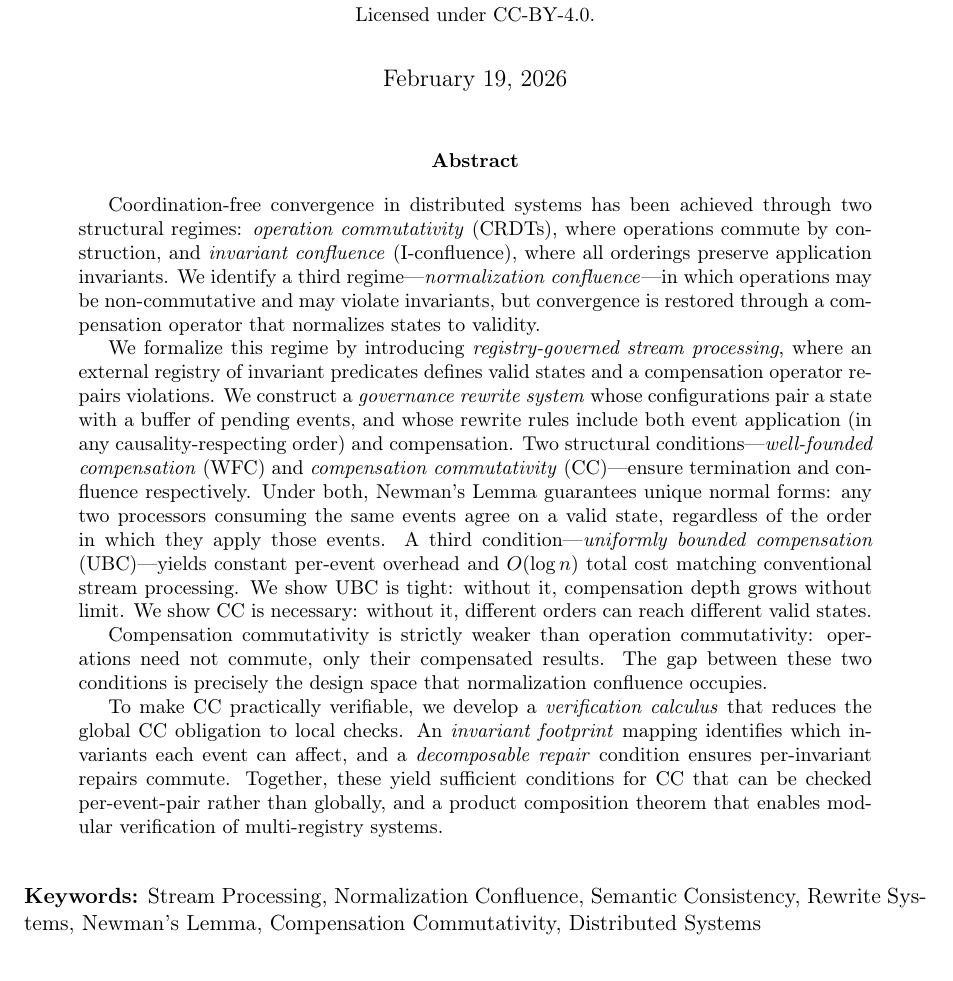
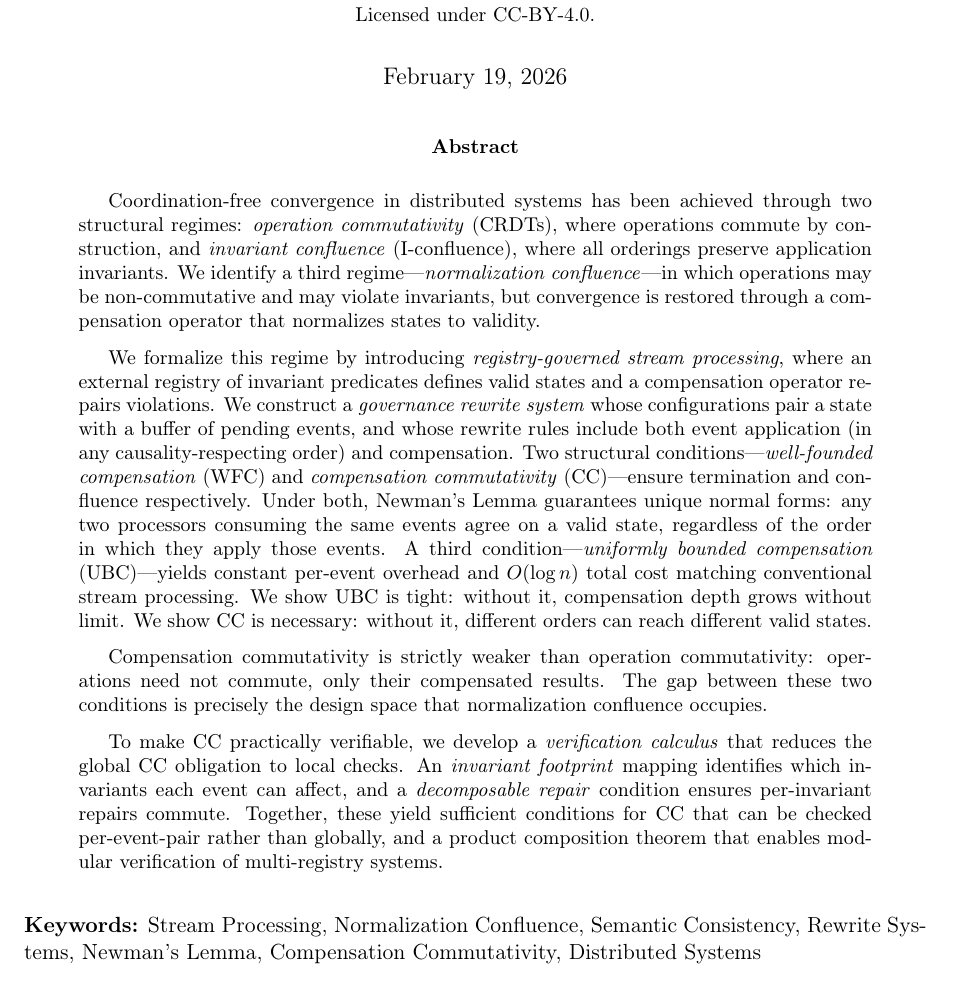
Before and after one commit to blackwell-systems/semantic-eventual-consistency, a LaTeX paper (normalization_confluence_2026.tex): part of page 1 of 20, cut so that both start at the same text. Compiled offline with pdfLaTeX.

Commit message:
Add paragraph spacing to abstract sections
The global \parskip setting doesn't apply to the abstract environment,
so we need to set it explicitly inside each \begin{abstract} block.

Changes:
- Added \parskip{0.6\baselineskip} inside abstract environments
- Applied to both papers (core and federated)
- Recompiled PDFs with improved abstract readability

```diff
--- a/normalization_confluence_2026.tex
+++ b/normalization_confluence_2026.tex
@@ -44,6 +44,7 @@ Dayna Blackwell\\
 \maketitle
 
 \begin{abstract}
+\setlength{\parskip}{0.6\baselineskip plus 2pt minus 1pt}
 Coordination-free convergence in distributed systems has been achieved through
 two structural regimes: \emph{operation commutativity} (CRDTs), where
 operations commute by construction, and \emph{invariant confluence}
```
Also changed, not shown: normalization_confluence_in_federated_registry_networks.tex (+1 -0 lines), normalization_confluence_2026.pdf, normalization_confluence_in_federated_registry_networks.pdf.
